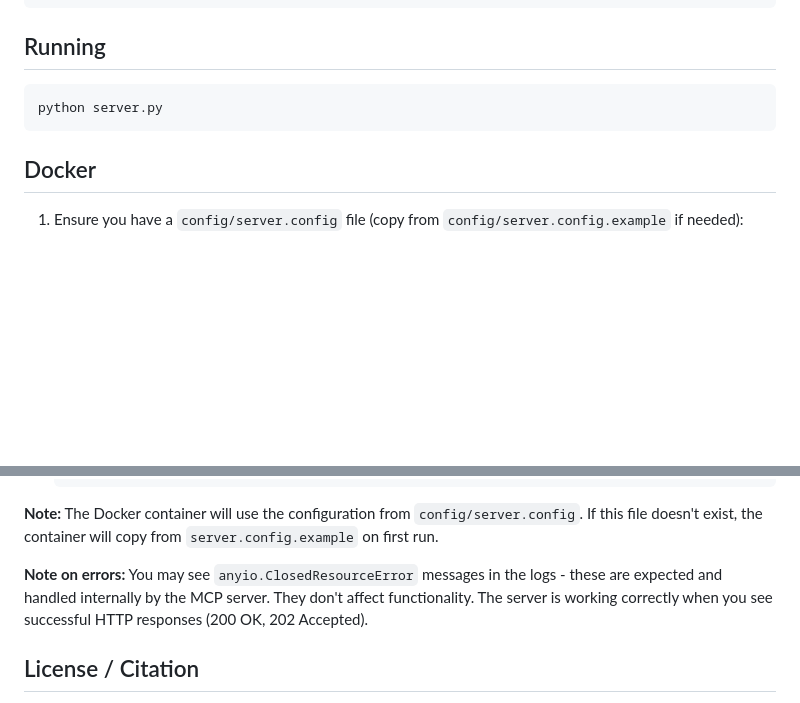
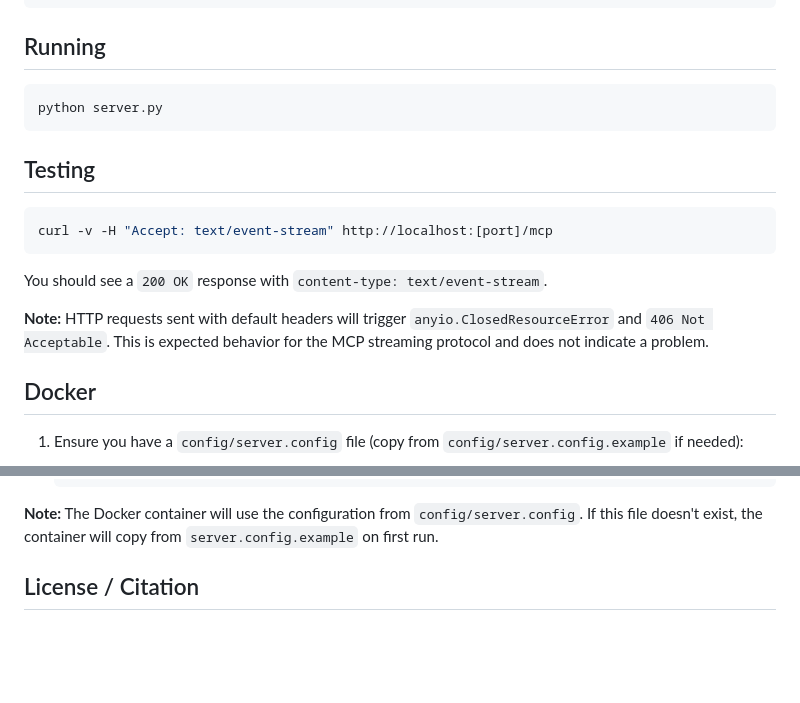
Before and after one commit to meringlab/string-mcp, a Markdown page: README.md, 2 parts joined by grey strips. Drawn GitHub-style; blank space fills up the shorter version.

Commit message:
README testing added.

````diff
--- a/README.md
+++ b/README.md
@@ -65,6 +65,16 @@ pip install -r requirements.txt
 python server.py
 ```
 
+## Testing
+
+   ```bash
+   curl -v -H "Accept: text/event-stream" http://localhost:[port]/mcp
+   ```
+
+You should see a `200 OK` response with `content-type: text/event-stream`.
+
+**Note:** HTTP requests sent with default headers will trigger `anyio.ClosedResourceError` and `406 Not Acceptable`. This is expected behavior for the MCP streaming protocol and does not indicate a problem.
+
 ## Docker
 
 1. Ensure you have a `config/server.config` file (copy from `config/server.config.example` if needed):
@@ -115,7 +125,6 @@ python server.py
 
 **Note:** The Docker container will use the configuration from `config/server.config`. If this file doesn't exist, the container will copy from `server.config.example` on first run.
 
-**Note on errors:** You may see `anyio.ClosedResourceError` messages in the logs - these are expected and handled internally by the MCP server. They don't affect functionality. The server is working correctly when you see successful HTTP responses (200 OK, 202 Accepted).
 
 ## License / Citation
 
````
